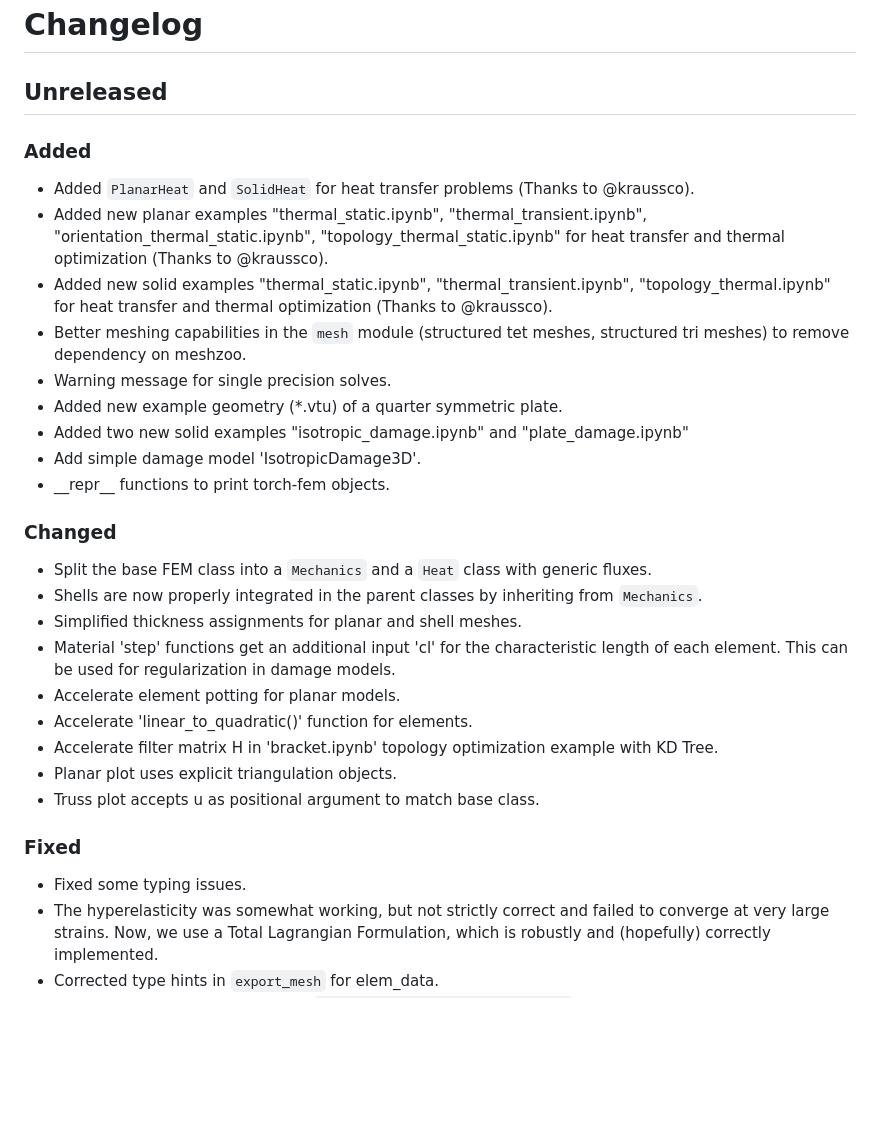
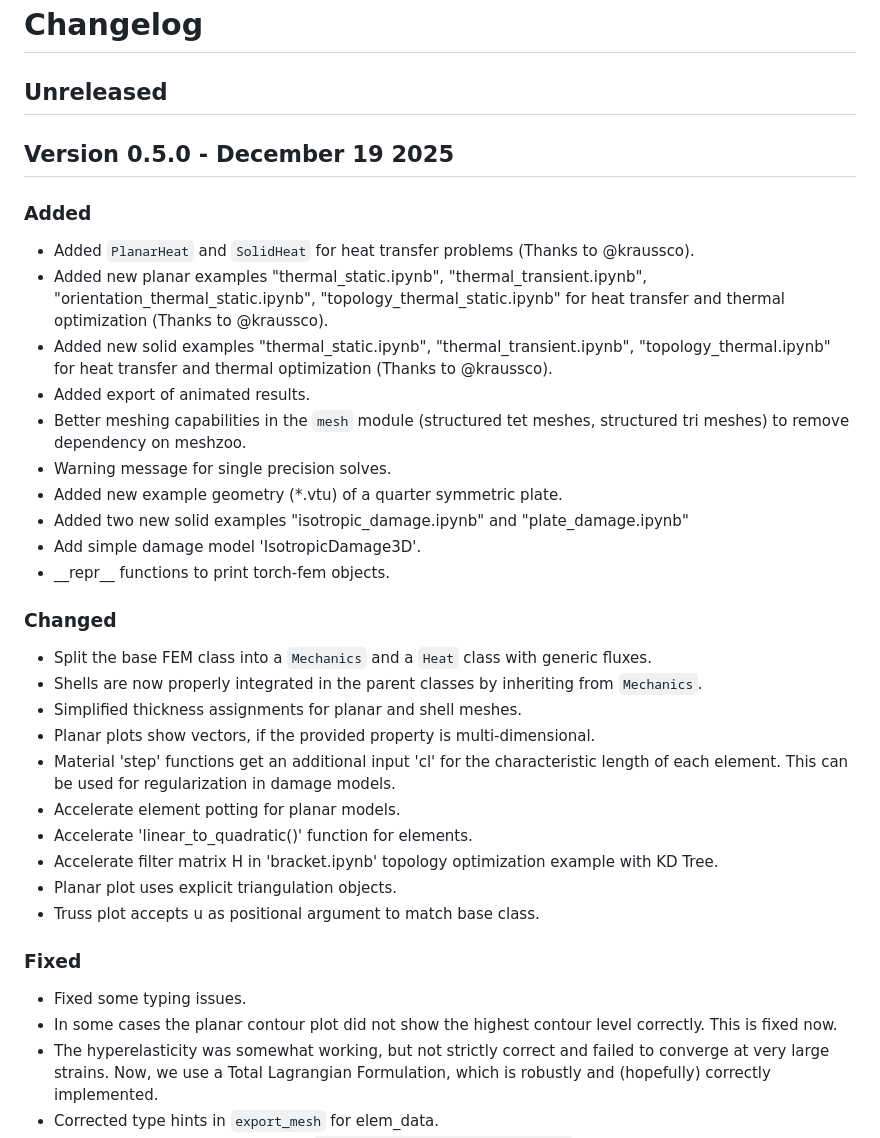
Before and after one commit to meyer-nils/torch-fem, a Markdown page: CHANGELOG.md, the part around the change. GitHub-like rendering; blank space fills up the shorter version.

Commit message:
Version bump.

```diff
--- a/CHANGELOG.md
+++ b/CHANGELOG.md
@@ -1,11 +1,14 @@
 # Changelog
 
 ## Unreleased
+
+## Version 0.5.0 - December 19 2025
 
 ### Added
 - Added `PlanarHeat` and `SolidHeat` for heat transfer problems (Thanks to @kraussco).
 - Added new planar examples "thermal_static.ipynb", "thermal_transient.ipynb", "orientation_thermal_static.ipynb", "topology_thermal_static.ipynb" for heat transfer and thermal optimization (Thanks to @kraussco).
 - Added new solid examples "thermal_static.ipynb", "thermal_transient.ipynb", "topology_thermal.ipynb" for heat transfer and thermal optimization (Thanks to @kraussco).
+- Added export of animated results.
 - Better meshing capabilities in the `mesh` module (structured tet meshes, structured tri meshes) to remove dependency on meshzoo.
 - Warning message for single precision solves.
 - Added new example geometry (*.vtu) of a quarter symmetric plate.
@@ -18,6 +21,7 @@
 - Split the base FEM class into a `Mechanics` and a `Heat` class with generic fluxes.
 - Shells are now properly integrated in the parent classes by inheriting from `Mechanics`.
 - Simplified thickness assignments for planar and shell meshes.
+- Planar plots show vectors, if the provided property is multi-dimensional.
 - Material 'step' functions get an additional input 'cl' for the characteristic length of each element. This can be used for regularization in damage models.
 - Accelerate element potting for planar models.
 - Accelerate 'linear_to_quadratic()' function for elements.
@@ -27,6 +31,7 @@
 
 ### Fixed
 - Fixed some typing issues.
+- In some cases the planar contour plot did not show the highest contour level correctly. This is fixed now.
 - The hyperelasticity was somewhat working, but not strictly correct and failed to converge at very large strains. Now, we use a Total Lagrangian Formulation, which is robustly and (hopefully) correctly implemented.
 - Corrected type hints in `export_mesh` for elem_data.
 - The size of the stiffness tensor for `OrthotropicElasticityPlaneStrain` was incorrect. It is corrected from (3,3,3,3) to (2,2,2,2).
```
Also changed, not shown: README.md (+7 -1 lines), doc/topology_thermal_static.png (added), 1 other file.
